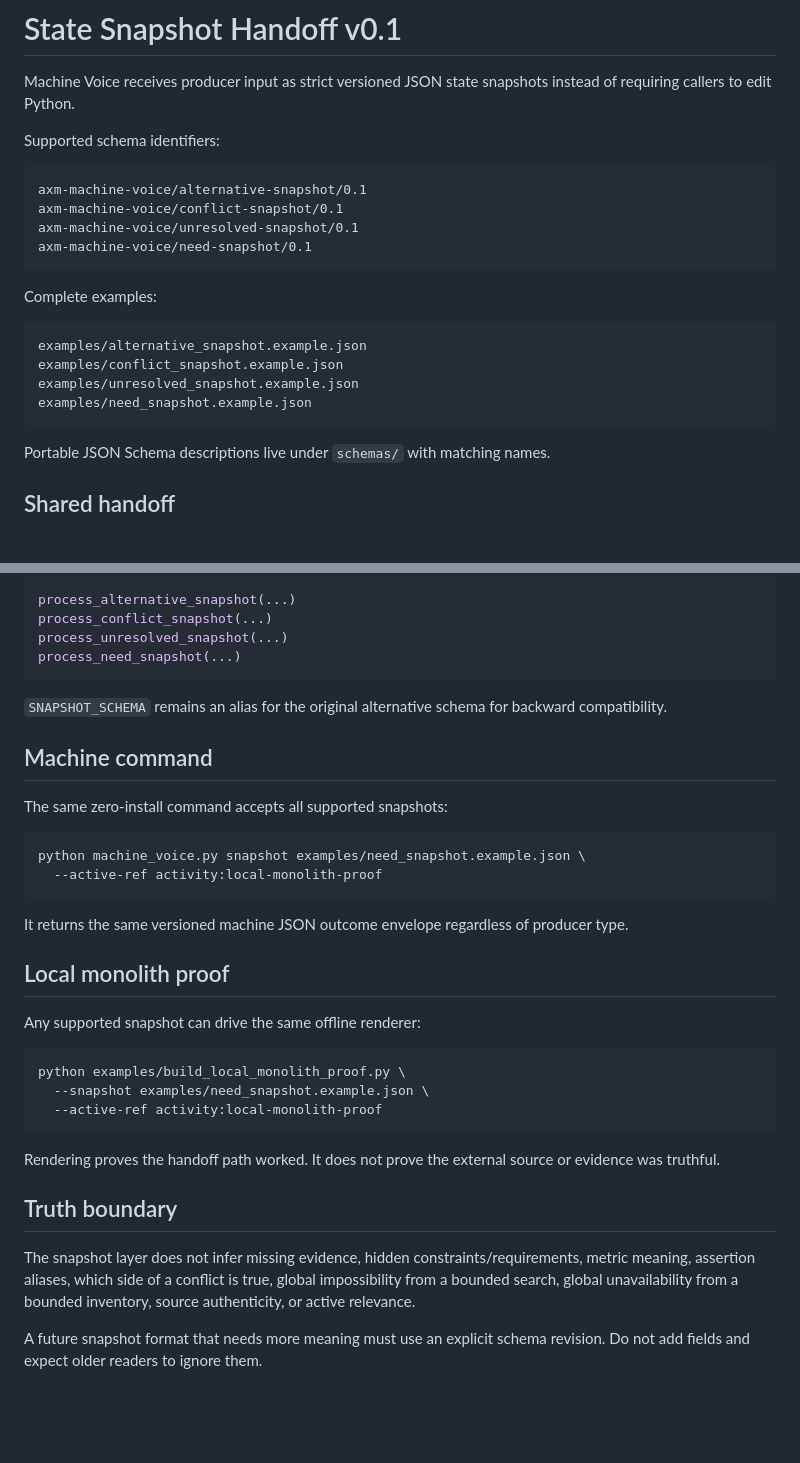
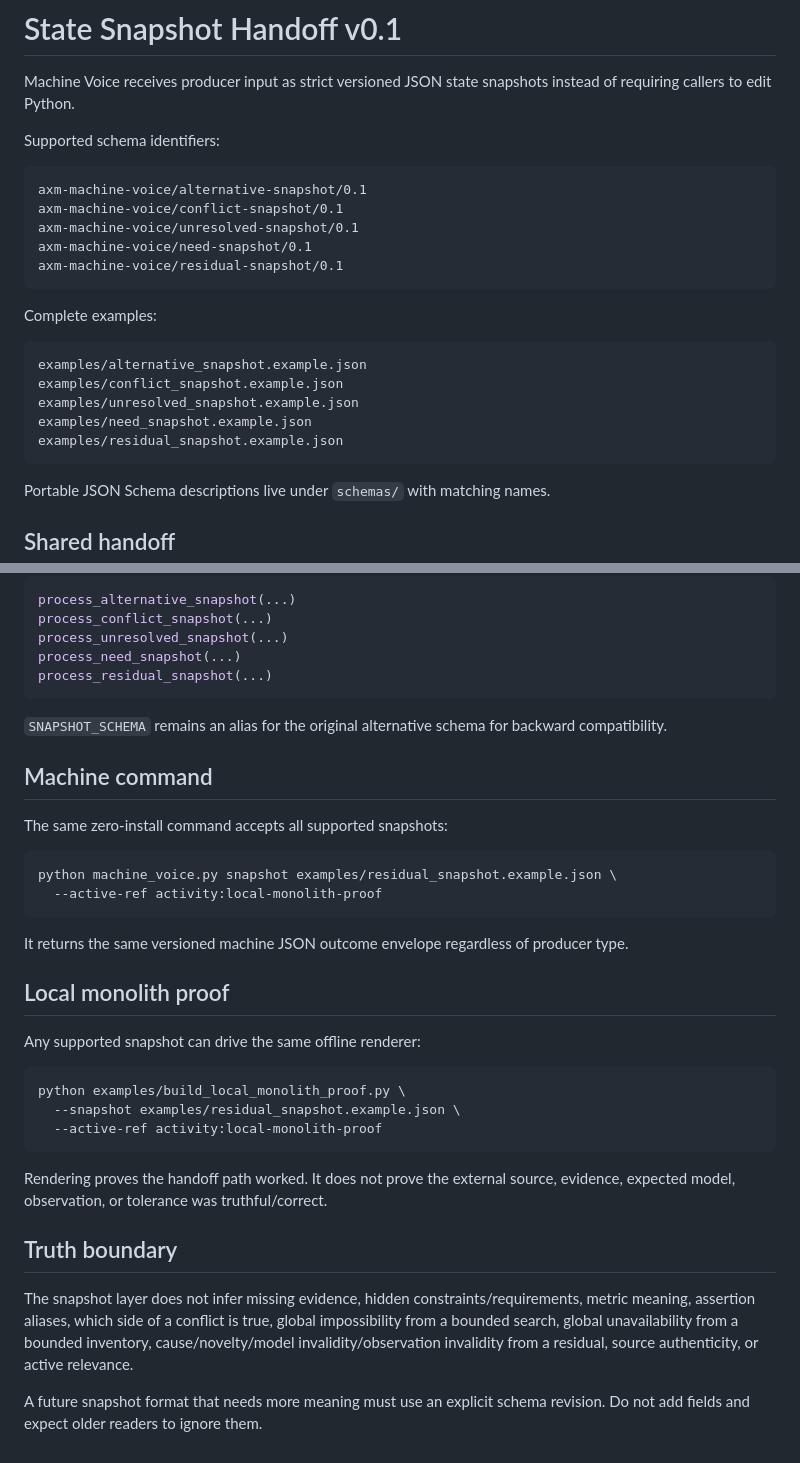
Before and after one commit to mike-axiom-mir/axm-machine-voice, a Markdown page: docs/STATE_SNAPSHOT.md, 2 parts joined by grey strips. Drawn GitHub-style; blank space fills up the shorter version.

````diff
--- a/docs/STATE_SNAPSHOT.md
+++ b/docs/STATE_SNAPSHOT.md
@@ -9,6 +9,7 @@ axm-machine-voice/alternative-snapshot/0.1
 axm-machine-voice/conflict-snapshot/0.1
 axm-machine-voice/unresolved-snapshot/0.1
 axm-machine-voice/need-snapshot/0.1
+axm-machine-voice/residual-snapshot/0.1
 ```
 
 Complete examples:
@@ -18,6 +19,7 @@ examples/alternative_snapshot.example.json
 examples/conflict_snapshot.example.json
 examples/unresolved_snapshot.example.json
 examples/need_snapshot.example.json
+examples/residual_snapshot.example.json
 ```
 
 Portable JSON Schema descriptions live under `schemas/` with matching names.
@@ -157,6 +183,7 @@ process_alternative_snapshot(...)
 process_conflict_snapshot(...)
 process_unresolved_snapshot(...)
 process_need_snapshot(...)
+process_residual_snapshot(...)
 ```
 
 `SNAPSHOT_SCHEMA` remains an alias for the original alternative schema for backward compatibility.
@@ -166,7 +193,7 @@ process_need_snapshot(...)
 The same zero-install command accepts all supported snapshots:
 
 ```bash
-python machine_voice.py snapshot examples/need_snapshot.example.json \
+python machine_voice.py snapshot examples/residual_snapshot.example.json \
   --active-ref activity:local-monolith-proof
 ```
 
@@ -178,14 +205,14 @@ Any supported snapshot can drive the same offline renderer:
 
 ```bash
 python examples/build_local_monolith_proof.py \
-  --snapshot examples/need_snapshot.example.json \
+  --snapshot examples/residual_snapshot.example.json \
   --active-ref activity:local-monolith-proof
 ```
 
-Rendering proves the handoff path worked. It does not prove the external source or evidence was truthful.
+Rendering proves the handoff path worked. It does not prove the external source, evidence, expected model, observation, or tolerance was truthful/correct.
 
 ## Truth boundary
 
-The snapshot layer does not infer missing evidence, hidden constraints/requirements, metric meaning, assertion aliases, which side of a conflict is true, global impossibility from a bounded search, global unavailability from a bounded inventory, source authenticity, or active relevance.
+The snapshot layer does not infer missing evidence, hidden constraints/requirements, metric meaning, assertion aliases, which side of a conflict is true, global impossibility from a bounded search, global unavailability from a bounded inventory, cause/novelty/model invalidity/observation invalidity from a residual, source authenticity, or active relevance.
 
 A future snapshot format that needs more meaning must use an explicit schema revision. Do not add fields and expect older readers to ignore them.
````
Also changed, not shown: other parts of docs/STATE_SNAPSHOT.md (+53 -29 lines).
